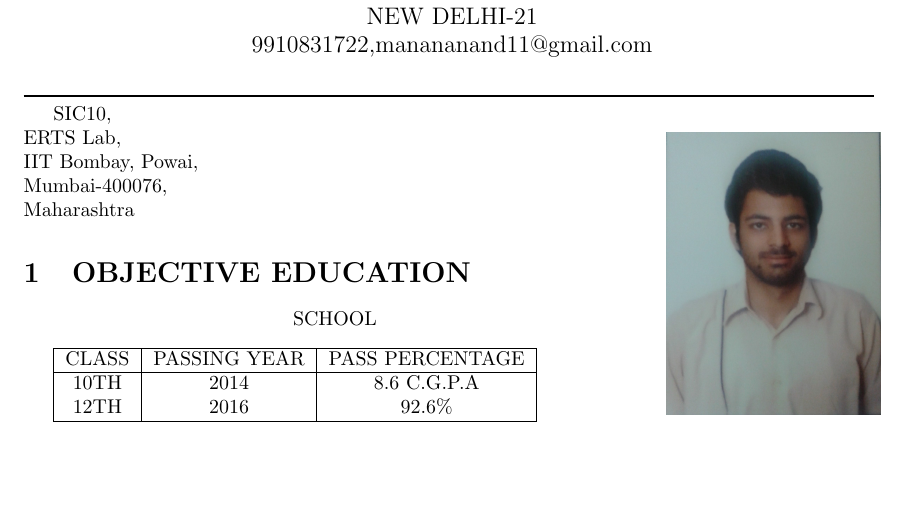
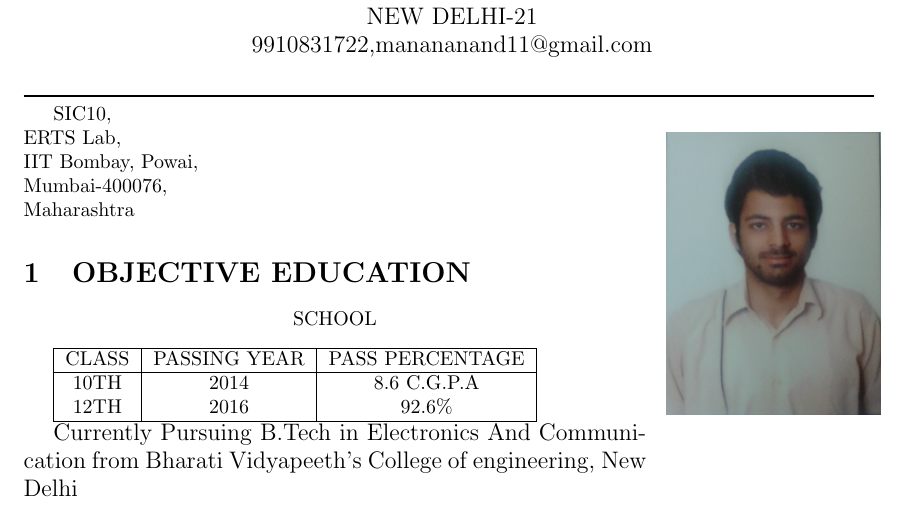
Before and after one commit to manananand11/manan_resume, a LaTeX CV (resume.tex): part of the page, cut so that both start at the same text, the shorter picture padded with empty space. Compiled offline with pdfLaTeX.

Commit message:
Adding current course and college details

```diff
--- a/resume.tex
+++ b/resume.tex
@@ -45,4 +45,6 @@ Maharashtra
  \hline
 \end{tabular}
 
+\large Currently Pursuing B.Tech in Electronics And Communication from Bharati Vidyapeeth's College of engineering, New Delhi
+
 \end{document}
```
Also changed, not shown: resume.pdf, 1 other file.
